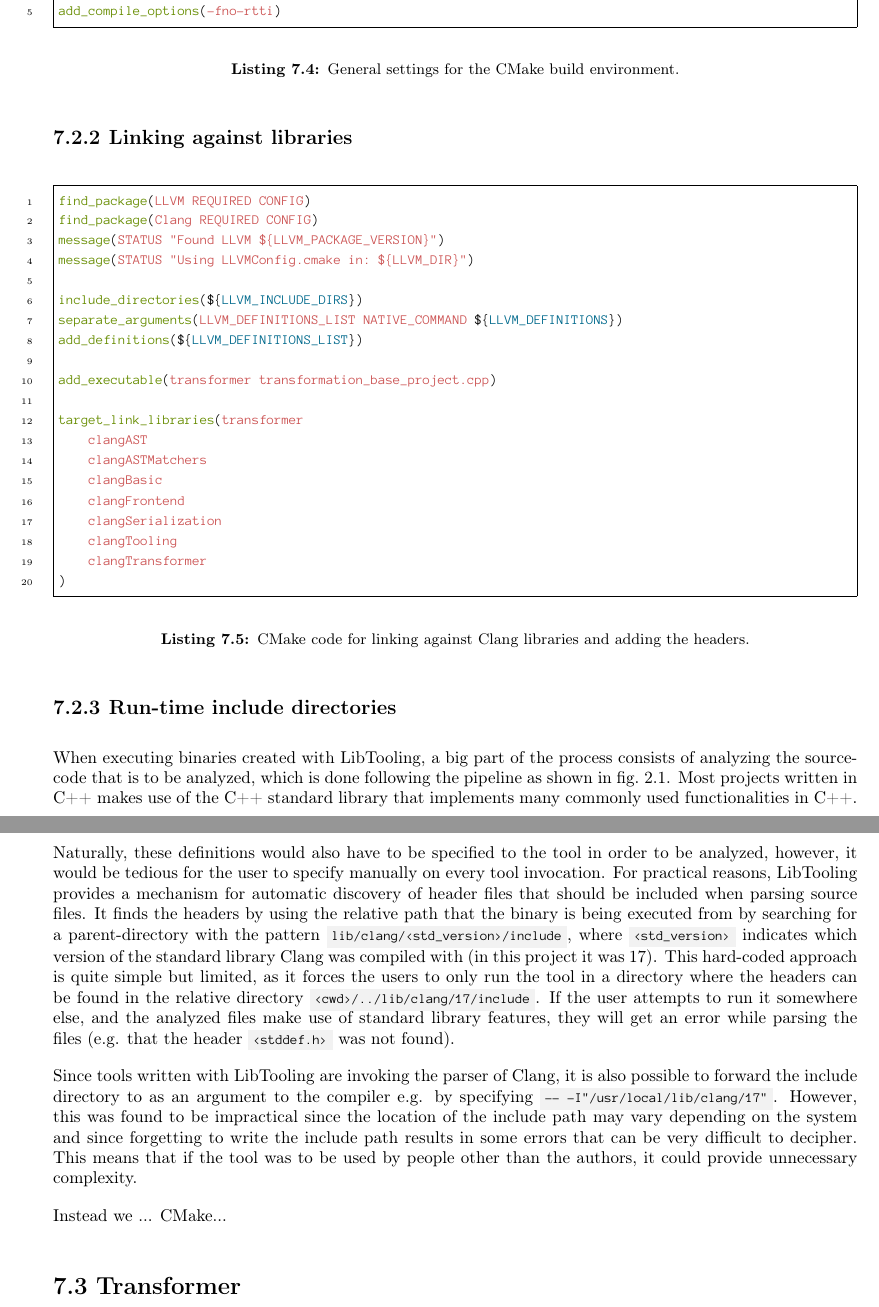
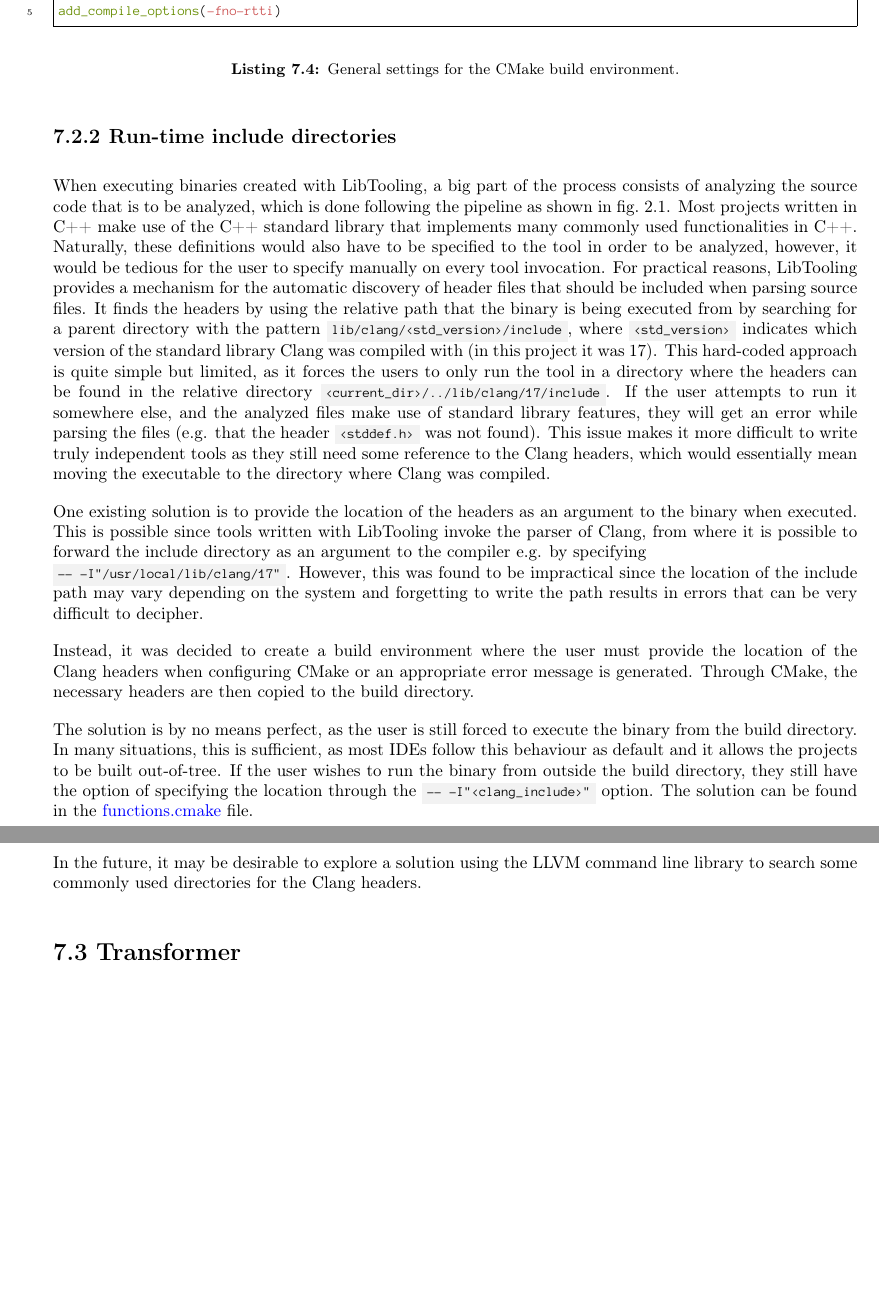
Before and after one commit to mortenhaahr/RD, a LaTeX document (report/main.tex, which reads report/080development/030build_env.tex, report/Preamble.sty): two parts of pages 12 and 13 of 19, joined at a grey line, cut so that both start at the same text, the shorter picture padded with empty space. Compiled offline with pdfLaTeX.

Commit message:
Done with build_env

```diff
--- a/report/080development/030build_env.tex
+++ b/report/080development/030build_env.tex
@@ -26,53 +26,19 @@ add_compile_options(-fno-rtti)
     \label{code:080dev:cmake_base_settings}
 \end{listing}
 
-\subsection{Linking against libraries}
+\subsection{Run-time include directories}\label{subsec:080dev:rt_include}
+When executing binaries created with LibTooling, a big part of the process consists of analyzing the source code that is to be analyzed, which is done following the pipeline as shown in \cref{fig:030bac:llvmToolchainOverview}.
+Most projects written in C++ make use of the C++ standard library that implements many commonly used functionalities in C++. Naturally, these definitions would also have to be specified to the tool in order to be analyzed, however, it would be tedious for the user to specify manually on every tool invocation.
+For practical reasons, LibTooling provides a mechanism for the automatic discovery of header files that should be included when parsing source files. It finds the headers by using the relative path that the binary is being executed from by searching for a parent directory with the pattern \textinline{lib/clang/<std_version>/include}, where \textinline{<std_version>} indicates which version of the standard library Clang was compiled with (in this project it was 17).
+This hard-coded approach is quite simple but limited, as it forces the users to only run the tool in a directory where the headers can be found in the relative directory \textinline{<current_dir>/../lib/clang/17/include}.
+If the user attempts to run it somewhere else, and the analyzed files make use of standard library features, they will get an error while parsing the files (e.g. that the header \textinline{<stddef.h>} was not found).
+This issue makes it more difficult to write truly independent tools as they still need some reference to the Clang headers, which would essentially mean moving the executable to the directory where Clang was compiled.
 
-%TODO: Write this subsec
+One existing solution is to provide the location of the headers as an argument to the binary when executed. This is possible since tools written with LibTooling invoke the parser of Clang, from where it is possible to forward the include directory as an argument to the compiler e.g. by specifying\\\textinline{-- -I"/usr/local/lib/clang/17"}.
+However, this was found to be impractical since the location of the include path may vary depending on the system and forgetting to write the path results in errors that can be very difficult to decipher.
 
-\begin{listing}[H]
-    \begin{cmakecode}
-find_package(LLVM REQUIRED CONFIG)
-find_package(Clang REQUIRED CONFIG)
-message(STATUS "Found LLVM ${LLVM_PACKAGE_VERSION}")
-message(STATUS "Using LLVMConfig.cmake in: ${LLVM_DIR}")
+Instead, it was decided to create a build environment where the user must provide the location of the Clang headers when configuring CMake or an appropriate error message is generated. Through CMake, the necessary headers are then copied to the build directory.
 
-include_directories(${LLVM_INCLUDE_DIRS})
-separate_arguments(LLVM_DEFINITIONS_LIST NATIVE_COMMAND ${LLVM_DEFINITIONS})
-add_definitions(${LLVM_DEFINITIONS_LIST})
+The solution is by no means perfect, as the user is still forced to execute the binary from the build directory. In many situations, this is sufficient, as most IDEs follow this behaviour as default and it allows the projects to be built out-of-tree. If the user wishes to run the binary from outside the build directory, they still have the option of specifying the location through the \textinline{-- -I"<clang_include>"} option. The solution can be found in the \href{https://github.com/mortenhaahr/RD/blob/main/examples/c_style_array_converter/cmake/functions.cmake}{functions.cmake} file.
 
-add_executable(transformer transformation_base_project.cpp)
-
-target_link_libraries(transformer
-    clangAST
-    clangASTMatchers
-    clangBasic
-    clangFrontend
-    clangSerialization
-    clangTooling
-    clangTransformer
-)
-    \end{cmakecode}
-    \caption{CMake code for linking against Clang libraries and adding the headers.}
-    \label{code:080dev:cmake_link_libraries}
-\end{listing}
-
-
-\subsection{Run-time include directories}\label{subsec:080dev:rt_include}
-When executing binaries created with LibTooling, a big part of the process consists of analyzing the source-code that is to be analyzed, which is done following the pipeline as shown in \cref{fig:030bac:llvmToolchainOverview}.
-Most projects written in C++ makes use of the C++ standard library that implements many commonly used functionalities in C++. Naturally, these definitions would also have to be specified to the tool in order to be analyzed, however, it would be tedious for the user to specify manually on every tool invocation.
-For practical reasons, LibTooling provides a mechanism for automatic discovery of header files that should be included when parsing source files. It finds the headers by using the relative path that the binary is being executed from by searching for a parent-directory with the pattern \textinline{lib/clang/<std_version>/include}, where \textinline{<std_version>} indicates which version of the standard library Clang was compiled with (in this project it was 17).
-This hard-coded approach is quite simple but limited, as it forces the users to only run the tool in a directory where the headers can be found in the relative directory \textinline{<cwd>/../lib/clang/17/include}.
-If the user attempts to run it somewhere else, and the analyzed files make use of standard library features, they will get an error while parsing the files (e.g. that the header \textinline{<stddef.h>} was not found).
-
-Since tools written with LibTooling are invoking the parser of Clang, it is also possible to forward the include directory to as an argument to the compiler e.g. by specifying \textinline{-- -I"/usr/local/lib/clang/17"}.
-However, this was found to be impractical since the location of the include path may vary depending on the system and since forgetting to write the include path results in some errors that can be very difficult to decipher. This means that if the tool was to be used by people other than the authors, it could provide unnecessary complexity.
-
-Instead we ... CMake...
-
-%TODO: Finish writing this
-
-
-% Describe default search path is parents from build
-% NOTE: ./transformer ../../input_file.cpp -- -I"/usr/local/lib/clang/17/include/" works for finding stdlib but is specific to the user
-% Solution where providing a stdlib as should be explored using llvm::cl (I think)
+In the future, it may be desirable to explore a solution using the LLVM command line library to search some commonly used directories for the Clang headers.
--- a/report/Preamble.sty
+++ b/report/Preamble.sty
@@ -37,7 +37,11 @@ sorting=none
 \parskip = 1em
 
 % Adds propper pdf TOC, and hyperrefs on the TOC in the PDF. It also adds ability to add hyperrefs your self.
-\usepackage[hidelinks]{hyperref}
+\usepackage[colorlinks = true,
+linkcolor = black,
+urlcolor  = blue,
+citecolor = black,
+anchorcolor = blue]{hyperref}
 
 % Command for hyperlinkes width underline.
 \newcommand{\uhref}[2]{\underline{\href{#1}{#2}}}
```
Also changed, not shown: report/main.pdf, report/080development/030build_env.tex (2 more changed lines).
